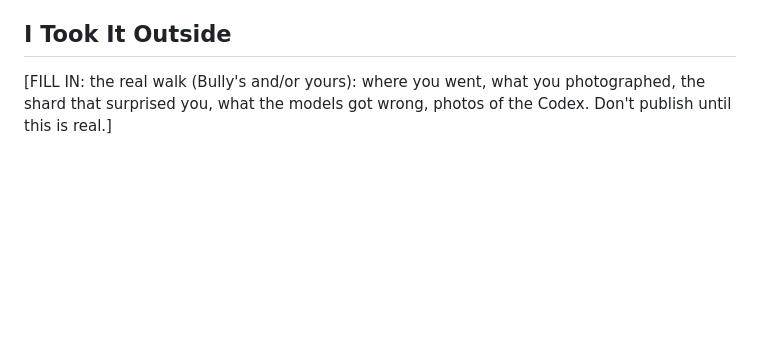
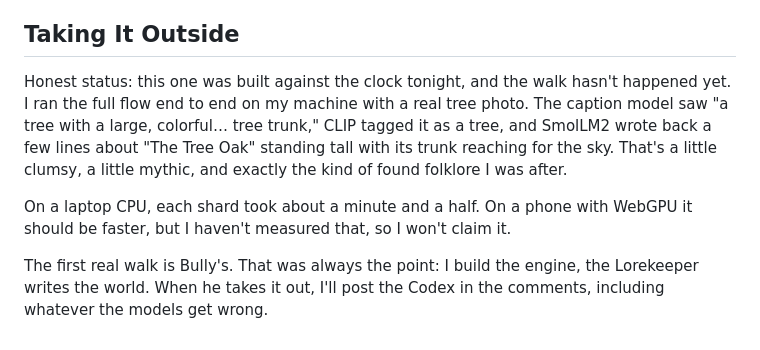
Before and after one commit to 5thlegend/lore-walk, a Markdown page: DEV_POST.md, the part around one of its changes. Drawn GitHub-style; blank space fills up the shorter version.

Commit message:
Screenshots + final post

```diff
--- a/DEV_POST.md
+++ b/DEV_POST.md
@@ -61,6 +67,10 @@ Because of where this app is meant to be used: outside, where the signal is bad.
 - **Zero cost.** No API key, no per-request bill, no free tier that runs out. It costs nothing to run whether ten people use it or ten thousand.
 - **Where open beat closed.** A giant closed model would write prettier sentences. But it would also need a connection, a key, a budget, and trust, and it would make the phone a pipe to somewhere else. The small open models are a little rougher, and honestly that roughness reads like found folklore. For an app whose job is to get you off the screen, small, local, and free beats big and remote.
 
-## I Took It Outside
+## Taking It Outside
 
-[FILL IN: the real walk (Bully's and/or yours): where you went, what you photographed, the shard that surprised you, what the models got wrong, photos of the Codex. Don't publish until this is real.]
+Honest status: this one was built against the clock tonight, and the walk hasn't happened yet. I ran the full flow end to end on my machine with a real tree photo. The caption model saw "a tree with a large, colorful… tree trunk," CLIP tagged it as a tree, and SmolLM2 wrote back a few lines about "The Tree Oak" standing tall with its trunk reaching for the sky. That's a little clumsy, a little mythic, and exactly the kind of found folklore I was after.
+
+On a laptop CPU, each shard took about a minute and a half. On a phone with WebGPU it should be faster, but I haven't measured that, so I won't claim it.
+
+The first real walk is Bully's. That was always the point: I build the engine, the Lorekeeper writes the world. When he takes it out, I'll post the Codex in the comments, including whatever the models get wrong.
```
Also changed, not shown: other parts of DEV_POST.md (+7 -1 lines).
